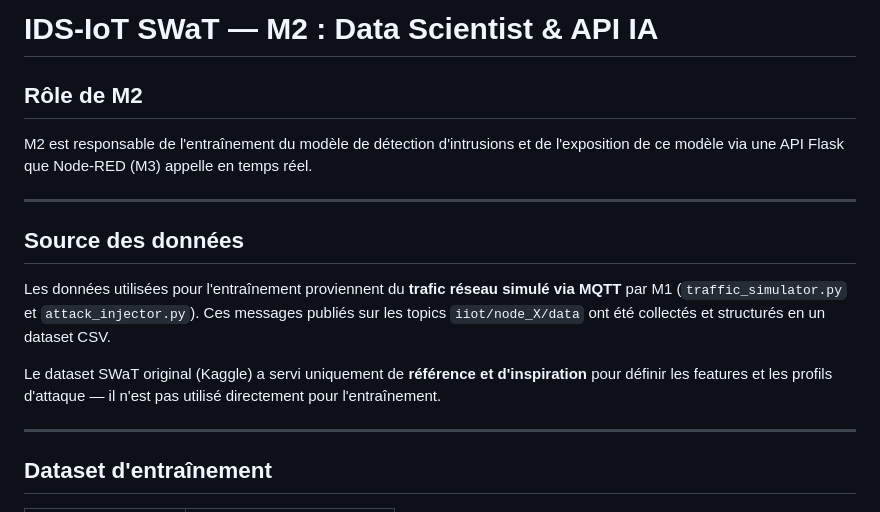
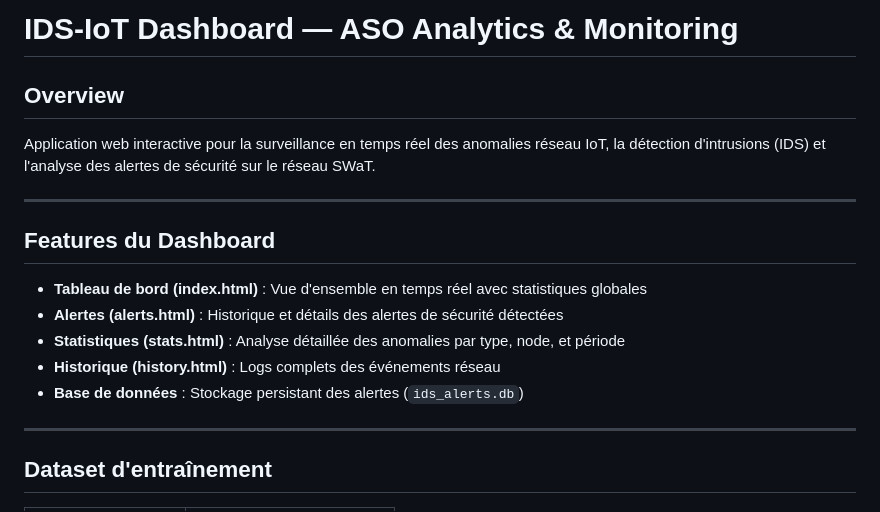
Before and after one commit to AYAELRHORBA/IDS-IoT, a Markdown page: README.md, the part around the change. Rendered like a GitHub page.

Commit message:
feat: add templates, README, and app.py

```diff
--- a/README.md
+++ b/README.md
@@ -1,16 +1,18 @@
-# IDS-IoT SWaT — M2 : Data Scientist & API IA
+# IDS-IoT Dashboard — ASO Analytics & Monitoring
 
-## Rôle de M2
+## Overview
 
-M2 est responsable de l'entraînement du modèle de détection d'intrusions et de l'exposition de ce modèle via une API Flask que Node-RED (M3) appelle en temps réel.
+Application web interactive pour la surveillance en temps réel des anomalies réseau IoT, la détection d'intrusions (IDS) et l'analyse des alertes de sécurité sur le réseau SWaT.
 
 ---
 
-## Source des données
+## Features du Dashboard
 
-Les données utilisées pour l'entraînement proviennent du **trafic réseau simulé via MQTT** par M1 (`traffic_simulator.py` et `attack_injector.py`). Ces messages publiés sur les topics `iiot/node_X/data` ont été collectés et structurés en un dataset CSV.
-
-Le dataset SWaT original (Kaggle) a servi uniquement de **référence et d'inspiration** pour définir les features et les profils d'attaque — il n'est pas utilisé directement pour l'entraînement.
+- **Tableau de bord (index.html)** : Vue d'ensemble en temps réel avec statistiques globales
+- **Alertes (alerts.html)** : Historique et détails des alertes de sécurité détectées
+- **Statistiques (stats.html)** : Analyse détaillée des anomalies par type, node, et période
+- **Historique (history.html)** : Logs complets des événements réseau
+- **Base de données** : Stockage persistant des alertes (`ids_alerts.db`)
 
 ---
 
```
